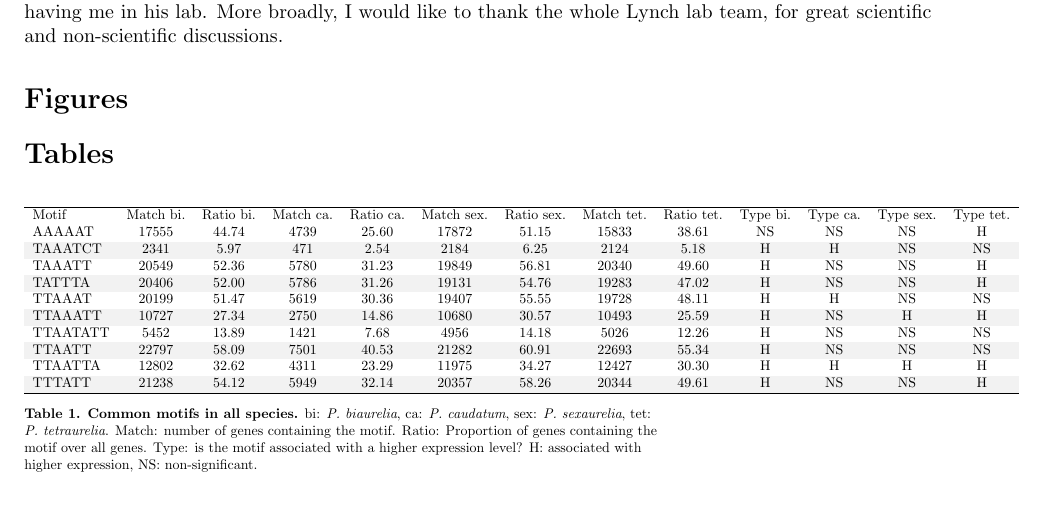
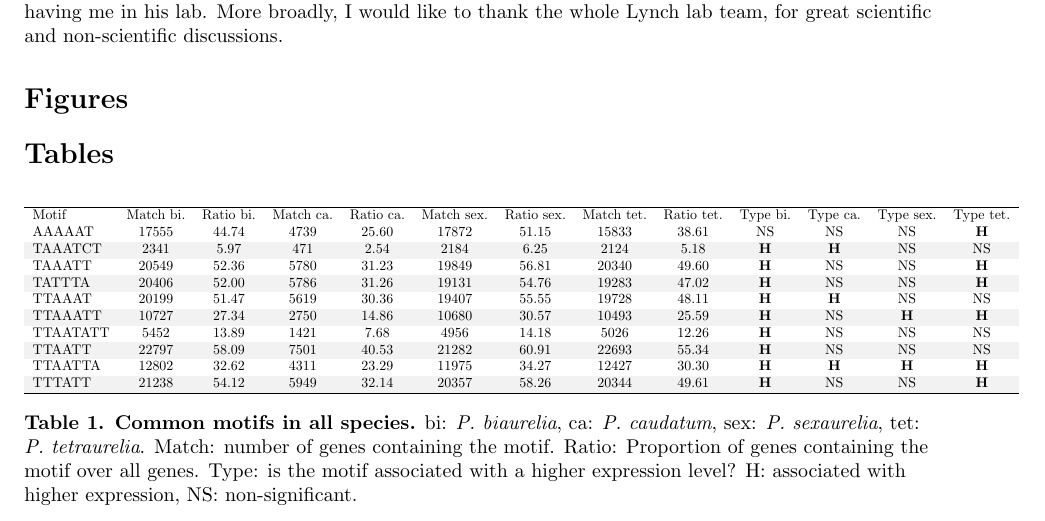
Before and after one commit to Rekyt/Lynch-lab-Report, a LaTeX document (plos_template.tex, which reads Figures/MotifsTable.tex): part of page 5 of 13, cut so that both start at the same text. Compiled offline with pdfLaTeX.

Commit message:
Added boldface for expression class

```diff
--- a/Figures/MotifsTable.tex
+++ b/Figures/MotifsTable.tex
@@ -9,22 +9,23 @@
   \hline
  \hiderowcolors Motif & Match bi. & Ratio bi. & Match ca. & Ratio ca. & Match sex. & Ratio sex. & Match tet. & Ratio tet. & Type bi. & Type ca. & Type sex. & Type tet.\\
   \hline
- \showrowcolors AAAAAT & 17555 & 44.74 & 4739 & 25.60 & 17872 & 51.15 & 15833 & 38.61 & NS & NS & NS & H \\
-  TAAATCT & 2341 & 5.97 & 471 & 2.54 & 2184 & 6.25 & 2124 & 5.18 & H & H & NS & NS \\
-  TAAATT & 20549 & 52.36 & 5780 & 31.23 & 19849 & 56.81 & 20340 & 49.60 & H & NS & NS & H \\
-  TATTTA & 20406 & 52.00 & 5786 & 31.26 & 19131 & 54.76 & 19283 & 47.02 & H & NS & NS & H \\
-  TTAAAT & 20199 & 51.47 & 5619 & 30.36 & 19407 & 55.55 & 19728 & 48.11 & H & H & NS & NS \\
-  TTAAATT & 10727 & 27.34 & 2750 & 14.86 & 10680 & 30.57 & 10493 & 25.59 & H & NS & H & H \\
-  TTAATATT & 5452 & 13.89 & 1421 & 7.68 & 4956 & 14.18 & 5026 & 12.26 & H & NS & NS & NS \\
-  TTAATT & 22797 & 58.09 & 7501 & 40.53 & 21282 & 60.91 & 22693 & 55.34 & H & NS & NS & NS \\
-  TTAATTA & 12802 & 32.62 & 4311 & 23.29 & 11975 & 34.27 & 12427 & 30.30 & H & H & H & H \\
-  TTTATT & 21238 & 54.12 & 5949 & 32.14 & 20357 & 58.26 & 20344 & 49.61 & H & NS & NS & H \\
-   \hline
+ \showrowcolors AAAAAT & 17555 & 44.74 & 4739 & 25.60 & 17872 & 51.15 & 15833 & 38.61 & NS & NS & NS & \textbf{H}  \\
+  TAAATCT & 2341 & 5.97 & 471 & 2.54 & 2184 & 6.25 & 2124 & 5.18 & \textbf{H}  & \textbf{H}  & NS & NS \\
+  TAAATT & 20549 & 52.36 & 5780 & 31.23 & 19849 & 56.81 & 20340 & 49.60 & \textbf{H}  & NS & NS & \textbf{H}  \\
+  TATTTA & 20406 & 52.00 & 5786 & 31.26 & 19131 & 54.76 & 19283 & 47.02 & \textbf{H}  & NS & NS & \textbf{H}  \\
+  TTAAAT & 20199 & 51.47 & 5619 & 30.36 & 19407 & 55.55 & 19728 & 48.11 & \textbf{H}  & \textbf{H}  & NS & NS \\
+  TTAAATT & 10727 & 27.34 & 2750 & 14.86 & 10680 & 30.57 & 10493 & 25.59 & \textbf{H}  & NS & \textbf{H}  & \textbf{H}  \\
+  TTAATATT & 5452 & 13.89 & 1421 & 7.68 & 4956 & 14.18 & 5026 & 12.26 & \textbf{H}  & NS & NS & NS \\
+  TTAATT & 22797 & 58.09 & 7501 & 40.53 & 21282 & 60.91 & 22693 & 55.34 & \textbf{H}  & NS & NS & NS \\
+  TTAATTA & 12802 & 32.62 & 4311 & 23.29 & 11975 & 34.27 & 12427 & 30.30 & \textbf{H}  & \textbf{H}  & \textbf{H}  & \textbf{H}  \\
+  TTTATT & 21238 & 54.12 & 5949 & 32.14 & 20357 & 58.26 & 20344 & 49.61 & \textbf{H}  & NS & NS & \textbf{H}  \\
+  \hline
 \end{tabular}
+\end{minipage}}
 
 \caption{
 {\bf Common motifs in all species.} bi: \textit{P. biaurelia}, ca: \textit{P. caudatum}, sex: \textit{P. sexaurelia}, tet: \textit{P. tetraurelia}. Match: number of genes containing the motif. Ratio: Proportion of genes containing the motif over all genes. Type: is the motif associated with a higher expression level? H: associated with higher expression, NS: non-significant.}
 \label{tab:Motifs}
-\end{minipage}}
+
 
 \end{table}
```
